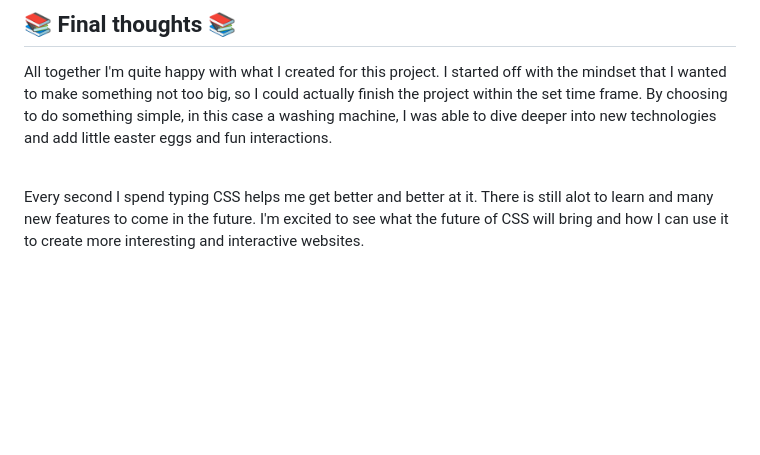
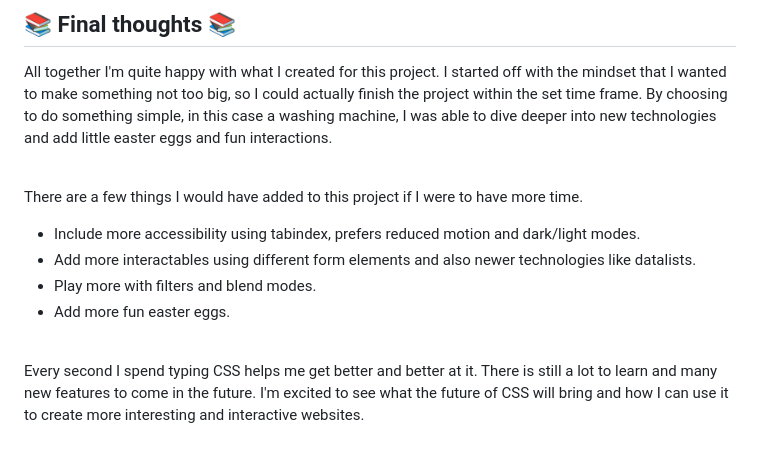
Before and after one commit to sasjakoning/CSS-to-the-rescue-22-23, a Markdown page: README.md, the part around the change. Drawn GitHub-style; blank space fills up the shorter version.

Commit message:
added: future plans

```diff
--- a/README.md
+++ b/README.md
@@ -146,4 +146,13 @@ All together I'm quite happy with what I created for this project. I started off
 
 <br>
 
-Every second I spend typing CSS helps me get better and better at it. There is still alot to learn and many new features to come in the future. I'm excited to see what the future of CSS will bring and how I can use it to create more interesting and interactive websites.
+There are a few things I would have added to this project if I were to have more time.
+
+- Include more accessibility using tabindex, prefers reduced motion and dark/light modes.
+- Add more interactables using different form elements and also newer technologies like datalists.
+- Play more with filters and blend modes.
+- Add more fun easter eggs.
+
+<br>
+
+Every second I spend typing CSS helps me get better and better at it. There is still a lot to learn and many new features to come in the future. I'm excited to see what the future of CSS will bring and how I can use it to create more interesting and interactive websites.
```
